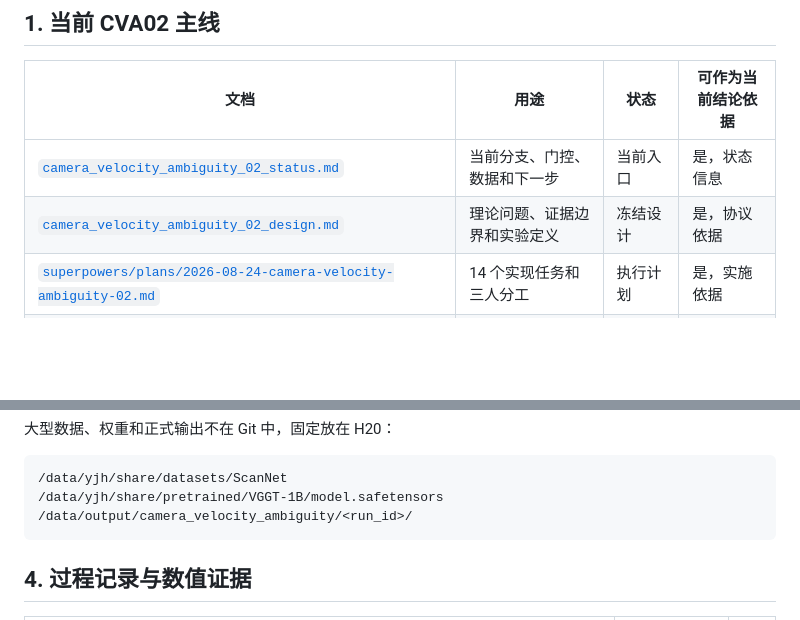
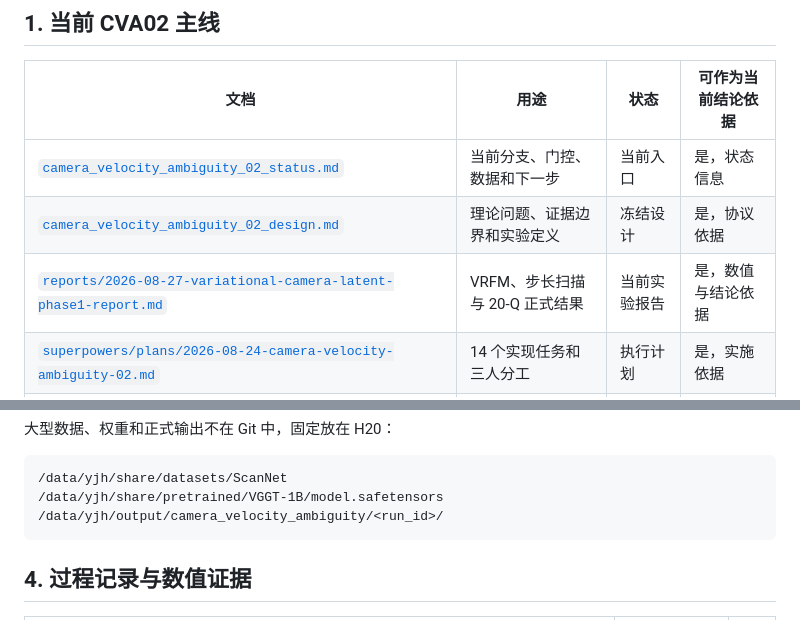
Before and after one commit to Tracyou07/VGGT_Hallucination, a Markdown page: docs/README.md, 2 parts joined by grey strips. Rendered like a GitHub page; blank space fills up the shorter version.

Commit message:
Document VRFM Phase 1 findings

````diff
--- a/docs/README.md
+++ b/docs/README.md
@@ -10,6 +10,7 @@
 |---|---|---|---|
 | [`camera_velocity_ambiguity_02_status.md`](camera_velocity_ambiguity_02_status.md) | 当前分支、门控、数据和下一步 | 当前入口 | 是，状态信息 |
 | [`camera_velocity_ambiguity_02_design.md`](camera_velocity_ambiguity_02_design.md) | 理论问题、证据边界和实验定义 | 冻结设计 | 是，协议依据 |
+| [`reports/2026-08-27-variational-camera-latent-phase1-report.md`](reports/2026-08-27-variational-camera-latent-phase1-report.md) | VRFM、步长扫描与 20-Q 正式结果 | 当前实验报告 | 是，数值与结论依据 |
 | [`superpowers/plans/2026-08-24-camera-velocity-ambiguity-02.md`](superpowers/plans/2026-08-24-camera-velocity-ambiguity-02.md) | 14 个实现任务和三人分工 | 执行计划 | 是，实施依据 |
 | [`pre_experiments/README.md`](../pre_experiments/README.md) | 前置实验代码语义和当前入口 | 代码说明 | 仅作为运行说明 |
 | `pre_experiments/camera_velocity_ambiguity_02/` | CVA02 协议、输入、预测和几何代码 | 随任务逐步建立 | 通过测试后才可用 |
@@ -45,7 +46,7 @@ CVA02 的固定身份、ScanNet 完整性门控、H20 路径和结论资格以
 ```text
 /data/yjh/share/datasets/ScanNet
 /data/yjh/share/pretrained/VGGT-1B/model.safetensors
-/data/output/camera_velocity_ambiguity/<run_id>/
+/data/yjh/output/camera_velocity_ambiguity/<run_id>/
 ```
 
 ## 4. 过程记录与数值证据
````
Also changed, not shown: docs/camera_velocity_ambiguity_02_status.md (+19 -5 lines), docs/reports/2026-08-27-variational-camera-latent-phase1-report.md (added, +132 -0 lines).
